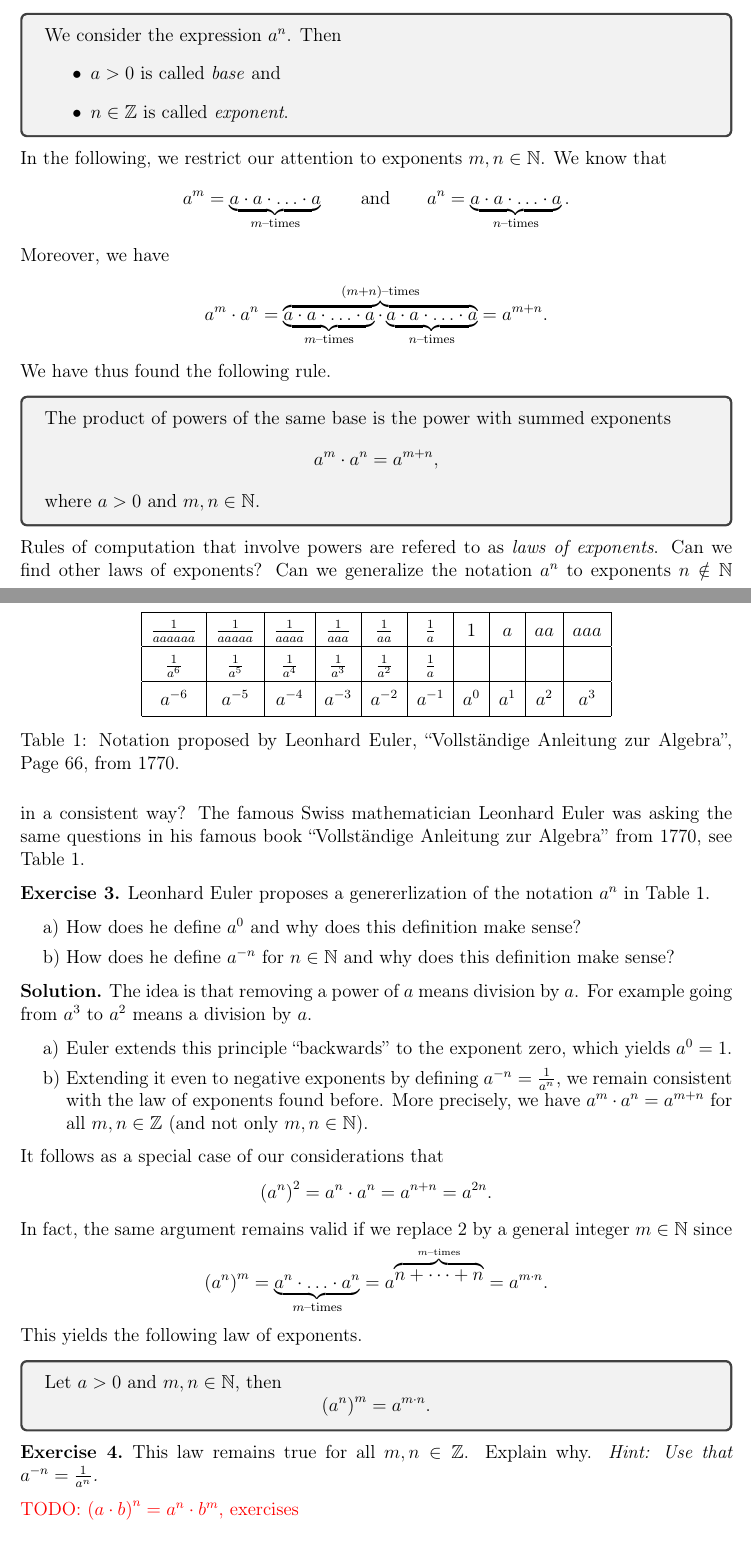
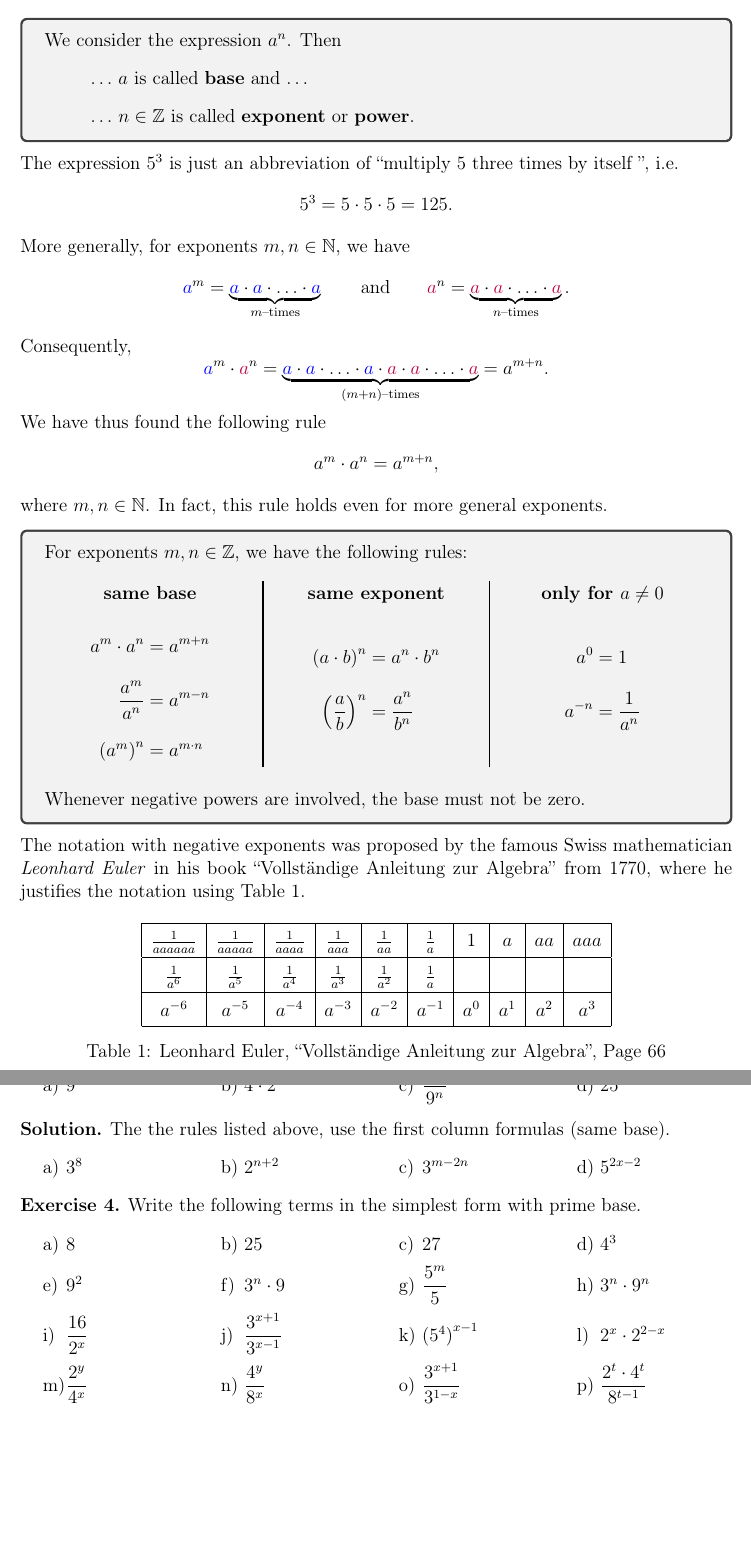
Before and after one commit to OliverRietmann/exponential, a LaTeX document (main.tex, which reads chapters/powers.tex): two parts of pages 2 and 3 of 5 before the commit and two parts of pages 3 and 4 of 7 after it, joined at a grey line, cut so that both start at the same text, the shorter picture padded with empty space. Compiled offline with pdfLaTeX.

Commit message:
Update powers.tex

```diff
--- a/chapters/powers.tex
+++ b/chapters/powers.tex
@@ -1,42 +1,67 @@
-\section*{Laws of Exponents}
-In this section, we are going to develop rules for computations involving powers.
-These will enable us to handle exponential equations more efficiently.
+\section*{Integer Exponents}
+%In this section, we are going to develop rules for computations involving powers.
+%These will enable us to handle exponential equations more efficiently.
 \begin{tcolorbox}
 	We consider the expression $a^n$. Then
 	\begin{itemize}
-		\item $a>0$ is called \textit{base} and
-		\item $n\in\mathbb Z$ is called \textit{exponent}.
+		\item[] $\ldots$\ $a$ is called \textbf{base} and \ldots
+		\item[] $\ldots$\ $n\in\mathbb Z$ is called \textbf{exponent} or \textbf{power}.
 	\end{itemize}
 \end{tcolorbox}
-In the following, we restrict our attention to exponents $m,n\in\mathbb N$.
-We know that
+The expression $5^3$ is just an abbreviation of ``multiply 5 three times by itself '', i.e.
 \begin{equation*}
-	a^m=\underbrace{a\cdot a\cdot\ldots\cdot a}_{m\text{--times}}
+	5^3=5\cdot 5\cdot 5=125.
+\end{equation*}
+More generally, for exponents $m,n\in\mathbb N$, we have
+\begin{equation*}
+	\textcolor{blue}{a}^m=\underbrace{\textcolor{blue}{a}\cdot\textcolor{blue}{a}\cdot\ldots\cdot\textcolor{blue}{a}}_{m\text{--times}}
 	\qquad\text{and}\qquad
-	a^n=\underbrace{a\cdot a\cdot\ldots\cdot a}_{n\text{--times}}.
+	\textcolor{purple}{a}^n=\underbrace{\textcolor{purple}{a}\cdot\textcolor{purple}{a}\cdot\ldots\cdot\textcolor{purple}{a}}_{n\text{--times}}.
 \end{equation*}
-Moreover, we have
+Consequently,
 \begin{equation*}
-	a^m\cdot a^n
-	=\overbrace{\underbrace{a\cdot a\cdot\ldots\cdot a}_{m\text{--times}}
-	\cdot\underbrace{a\cdot a\cdot\ldots\cdot a}_{n\text{--times}}}^{(m+n)\text{--times}}
+	\textcolor{blue}{a}^m\cdot\textcolor{purple}{a}^n
+	=\underbrace{\textcolor{blue}{a}\cdot\textcolor{blue}{a}\cdot\ldots\cdot\textcolor{blue}{a}
+	\cdot\textcolor{purple}{a}\cdot\textcolor{purple}{a}\cdot\ldots\cdot\textcolor{purple}{a}}_{(m+n)\text{--times}}
 	=a^{m+n}.
 \end{equation*}
-We have thus found the following rule.
+We have thus found the following rule
+\begin{equation*}
+	a^m\cdot a^n=a^{m+n},
+\end{equation*}
+where $m,n\in\mathbb N$.
+In fact, this rule holds even for more general exponents.
 \begin{tcolorbox}
-	The product of powers of the same base is the power with summed exponents
-	\begin{equation*}
-		a^m\cdot a^n=a^{m+n},
-	\end{equation*}
-	where $a>0$ and $m,n\in\mathbb N$.
+	For exponents $m,n\in\mathbb Z$, we have the following rules:
+	\begin{multicols}{3}
+		\centering
+		\textbf{same base}\\
+		\begin{align*}
+			a^m\cdot a^n&=a^{m+n} \\[10pt]
+			\frac{a^m}{a^n}&=a^{m-n} \\[10pt]
+			\left(a^m\right)^n&=a^{m\cdot n}
+		\end{align*}
+		\vfill
+		\columnbreak
+
+		\textbf{same exponent}\\
+		\begin{align*}
+			\left(a\cdot b\right)^n&=a^n\cdot b^n \\[10pt]
+			\left(\frac{a}{b}\right)^n&=\frac{a^n}{b^n}
+		\end{align*}
+		\vfill
+		\columnbreak
+
+		\textbf{only for $a\neq 0$}\\
+		\begin{align*}
+			a^0&=1 \\[10pt]
+			a^{-n}&=\frac{1}{a^n}
+		\end{align*}
+		\vfill
+	\end{multicols}
+	Whenever negative powers are involved, the base must not be zero.
 \end{tcolorbox}
-Rules of computation that involve powers are refered to as \textit{laws of exponents}.
-Can we find other laws of exponents? Can we generalize the notation $a^n$ to exponents $n\notin\mathbb N$ in a consistent way?
-The famous Swiss mathematician Leonhard Euler was asking the same questions in his famous book ``Vollständige Anleitung zur Algebra'' from 1770, see Table~\ref{tab:euler_powers}.
-%		\begin{tabular}{|l|c|c|c|c|c|c|c|c|c|} \hline
-	%			year & 0 & 1 & 2 & 3 & 4 & 5 & 6 & 7 & 8 \\ \hline
-	%			CHF & 50 & 60 & 72 & 86.4 & 103.68 & 124.416 & 149.2992 & 179.15904 & 214.990848 \\ \hline
-	%		\end{tabular}
+The notation with negative exponents was proposed by the famous Swiss mathematician \textit{Leonhard Euler} in his book ``Vollständige Anleitung zur Algebra'' from 1770, where he justifies the notation using Table~\ref{tab:euler_powers}.
 \begin{table}[ht]
 	\centering
 	\renewcommand{\arraystretch}{1.5}
@@ -45,53 +70,33 @@ The famous Swiss mathematician Leonhard Euler was asking the same questions in h
 		$\frac{1}{a^6}$ & $\frac{1}{a^5}$ & $\frac{1}{a^4}$ & $\frac{1}{a^3}$ & $\frac{1}{a^2}$ & $\frac{1}{a}$ & & & & \\ \hline
 		$a^{-6}$ & $a^{-5}$ & $a^{-4}$ & $a^{-3}$ & $a^{-2}$ & $a^{-1}$ & $a^0$ & $a^1$ & $a^2$ & $a^3$ \\ \hline
 	\end{tabular}
-	\caption{Notation proposed by Leonhard Euler, ``Vollständige Anleitung zur Algebra'', Page~66, from 1770.}
+	\caption{Leonhard Euler, ``Vollständige Anleitung zur Algebra'', Page~66}
 	\label{tab:euler_powers}
 \end{table}
 \begin{exercise}
-	Leonhard Euler proposes a genererlization of the notation $a^n$ in Table~\ref{tab:euler_powers}.
-	\begin{tasks}
-		\task How does he define $a^0$ and why does this definition make sense?
-		\task How does he define $a^{-n}$ for $n\in\mathbb N$ and why does this definition make sense?
+	Write the following terms in the simplest form with prime base.
+	\begin{tasks}(4)
+		\task $9^3$
+		\task $4\cdot 2^n$
+		\task $\dfrac{3^m}{9^n}$
+		\task $25^{x-1}$
 	\end{tasks}
 \end{exercise}
 \begin{solution*}
-	The idea is that removing a power of $a$ means division by $a$.
-	For example going from $a^3$ to $a^2$ means a division by $a$.
-	\begin{tasks}
-		\task Euler extends this principle ``backwards'' to the exponent zero, which yields $a^0=1$.
-		\task Extending it even to negative exponents by defining $a^{-n}=\frac{1}{a^n}$, we remain consistent with the law of exponents found before.
-		More precisely, we have $a^m\cdot a^n=a^{m+n}$ for all $m,n\in\mathbb Z$ (and not only $m,n\in\mathbb N$).
+	The the rules listed above, use the first column formulas (same base).
+	\begin{tasks}(4)
+		\task $3^8$
+		\task $2^{n+2}$
+		\task $3^{m-2n}$
+		\task $5^{2x-2}$
 	\end{tasks}
 \end{solution*}
-It follows as a special case of our considerations that
-\begin{equation*}
-	\left(a^n\right)^2=a^n\cdot a^n=a^{n+n}=a^{2n}.
-\end{equation*}
-In fact, the same argument remains valid if we replace 2 by a general integer $m\in\mathbb N$ since
-\begin{equation*}
-	\left(a^n\right)^m=\underbrace{a^n\cdot\ldots\cdot a^n}_{m\text{--times}}=a^{\overbrace{n+\cdots +n}^{\smash{m\text{--times}}}}=a^{m\cdot n}.
-\end{equation*}
-This yields the following law of exponents.
-\begin{tcolorbox}
-	Let $a>0$ and $m,n\in\mathbb N$, then
-	\begin{equation*}
-		\left(a^n\right)^m=a^{m\cdot n}.
-	\end{equation*}
-\end{tcolorbox}
 \begin{exercise}
-	This law remains true for all $m,n\in\mathbb Z$.
-	Explain why.
-	\textit{Hint: Use that $a^{-n}=\frac{1}{a^n}$.}
+	Write the following terms in the simplest form with prime base.
+	\begin{tasks}(4)
+		\task $8$ \task $25$ \task $27$ \task $4^3$
+		\task $9^2$ \task $3^n\cdot 9$ \task $\dfrac{5^m}{5}$ \task $3^n\cdot 9^n$
+		\task $\dfrac{16}{2^x}$ \task $\dfrac{3^{x+1}}{3^{x-1}}$ \task $\left(5^4\right)^{x-1}$ \task $2^x\cdot 2^{2-x}$
+		\task $\dfrac{2^y}{4^x}$ \task $\dfrac{4^y}{8^x}$ \task $\dfrac{3^{x+1}}{3^{1-x}}$ \task $\dfrac{2^t\cdot 4^t}{8^{t-1}}$
+	\end{tasks}
 \end{exercise}
-%\begin{solution*}
-%	Suppose that $m,n\in\mathbb N$. Then
-%	\begin{equation*}
-%		\left(a^{-n}\right)^{-m}
-%		=\underbrace{\frac{1}{a^n}\cdot\ldots\cdot\frac{1}{a^n}}_{m\text{--times}}
-%		=\underbrace{\frac{1}{a^n\cdots a^n}}_{m\text{--times}}
-%		=\frac{1}{a^{m\cdot n}}
-%		=a^{-n}
-%	\end{equation*}
-%\end{solution*}
-\textcolor{red}{TODO: $\left(a\cdot b\right)^n=a^n\cdot b^m$, exercises}
--- a/main.tex
+++ b/main.tex
@@ -11,9 +11,12 @@
 %\usepackage[printsolution=true]{exercises}
 \usepackage{tasks}
 \usepackage{tcolorbox}
+\usepackage{multicol}
 
 \usepackage{tikz}
 \usetikzlibrary{matrix}
+
+\setlength{\columnseprule}{1pt}
 
 
 \newcommand{\hide}{0}
```
Also changed, not shown: main.tex (6 more changed lines).
